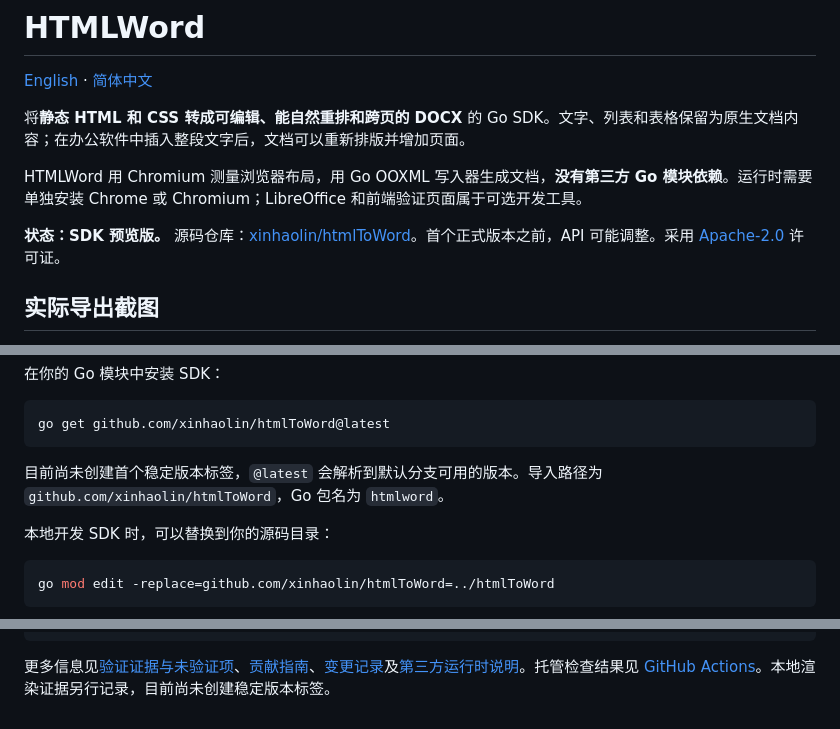
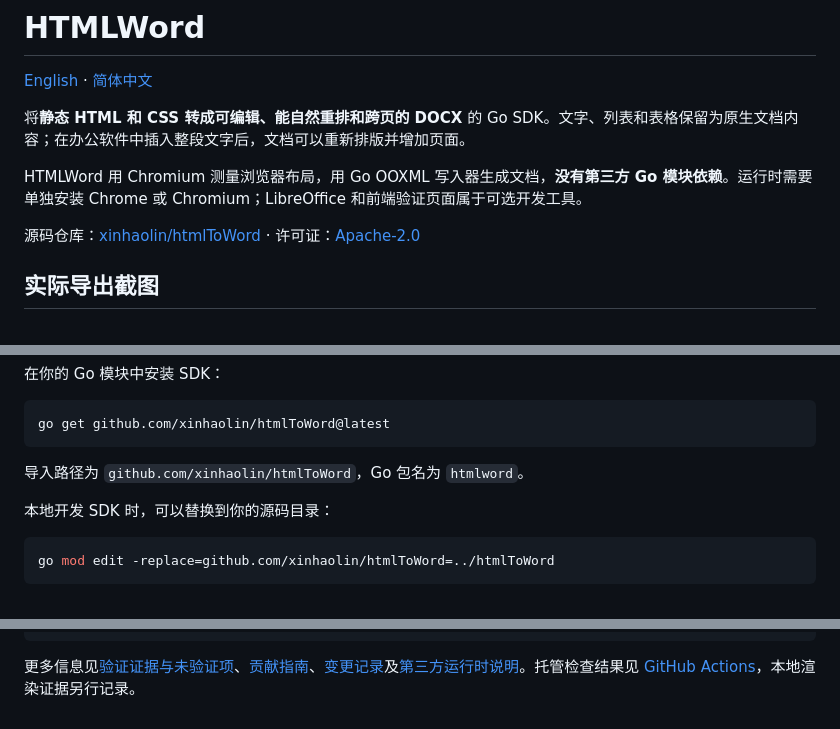
Before and after one commit to xinhaolin/htmlToWord, a Markdown page: README.zh-CN.md, 3 parts joined by grey strips. Drawn GitHub-style.

Commit message:
docs: remove release-status notices from READMEs

````diff
--- a/README.zh-CN.md
+++ b/README.zh-CN.md
@@ -6,7 +6,7 @@
 
 HTMLWord 用 Chromium 测量浏览器布局，用 Go OOXML 写入器生成文档，**没有第三方 Go 模块依赖**。运行时需要单独安装 Chrome 或 Chromium；LibreOffice 和前端验证页面属于可选开发工具。
 
-**状态：SDK 预览版。** 源码仓库：[xinhaolin/htmlToWord](https://github.com/xinhaolin/htmlToWord)。首个正式版本之前，API 可能调整。采用 [Apache-2.0](LICENSE) 许可证。
+源码仓库：[xinhaolin/htmlToWord](https://github.com/xinhaolin/htmlToWord) · 许可证：[Apache-2.0](LICENSE)
 
 ## 实际导出截图
 
@@ -34,7 +34,7 @@ Chromium 沙箱保持开启。请以普通用户运行；容器用户和内核
 go get github.com/xinhaolin/htmlToWord@latest
 ```
 
-目前尚未创建首个稳定版本标签，`@latest` 会解析到默认分支可用的版本。导入路径为 `github.com/xinhaolin/htmlToWord`，Go 包名为 `htmlword`。
+导入路径为 `github.com/xinhaolin/htmlToWord`，Go 包名为 `htmlword`。
 
 本地开发 SDK 时，可以替换到你的源码目录：
 
@@ -234,4 +234,4 @@ htmlword/
   tools/validation/      回归工具与被忽略的本地产物
 ```
 
-更多信息见[验证证据与未验证项](docs/validation.md)、[贡献指南](CONTRIBUTING.md)、[变更记录](CHANGELOG.md)及[第三方运行时说明](THIRD_PARTY_NOTICES.md)。托管检查结果见 [GitHub Actions](https://github.com/xinhaolin/htmlToWord/actions/workflows/ci.yml)。本地渲染证据另行记录，目前尚未创建稳定版本标签。
+更多信息见[验证证据与未验证项](docs/validation.md)、[贡献指南](CONTRIBUTING.md)、[变更记录](CHANGELOG.md)及[第三方运行时说明](THIRD_PARTY_NOTICES.md)。托管检查结果见 [GitHub Actions](https://github.com/xinhaolin/htmlToWord/actions/workflows/ci.yml)，本地渲染证据另行记录。
````
Also changed, not shown: README.md (+3 -3 lines).
